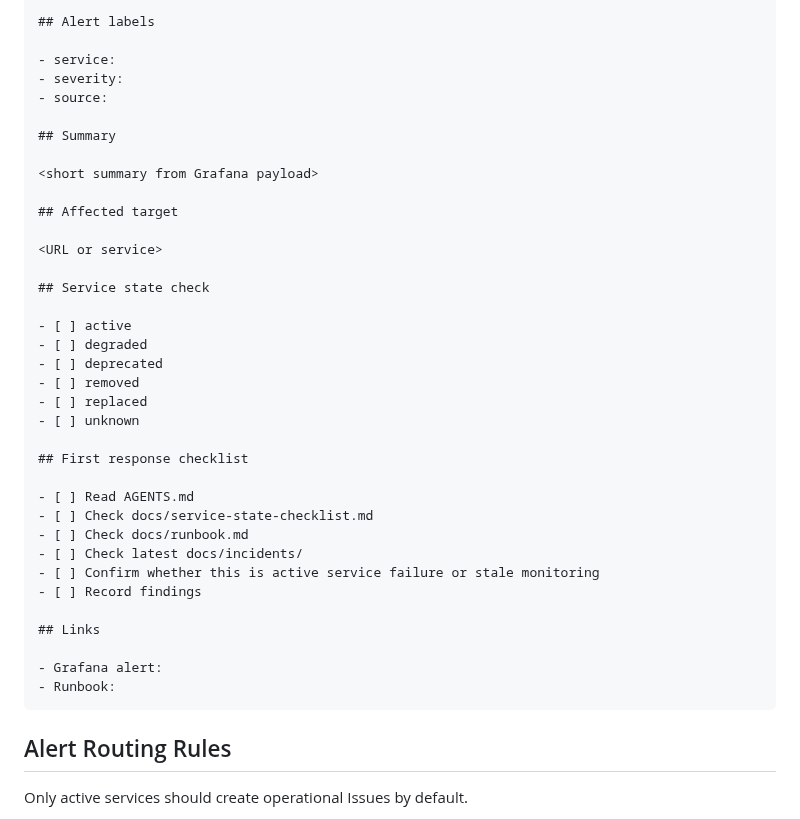
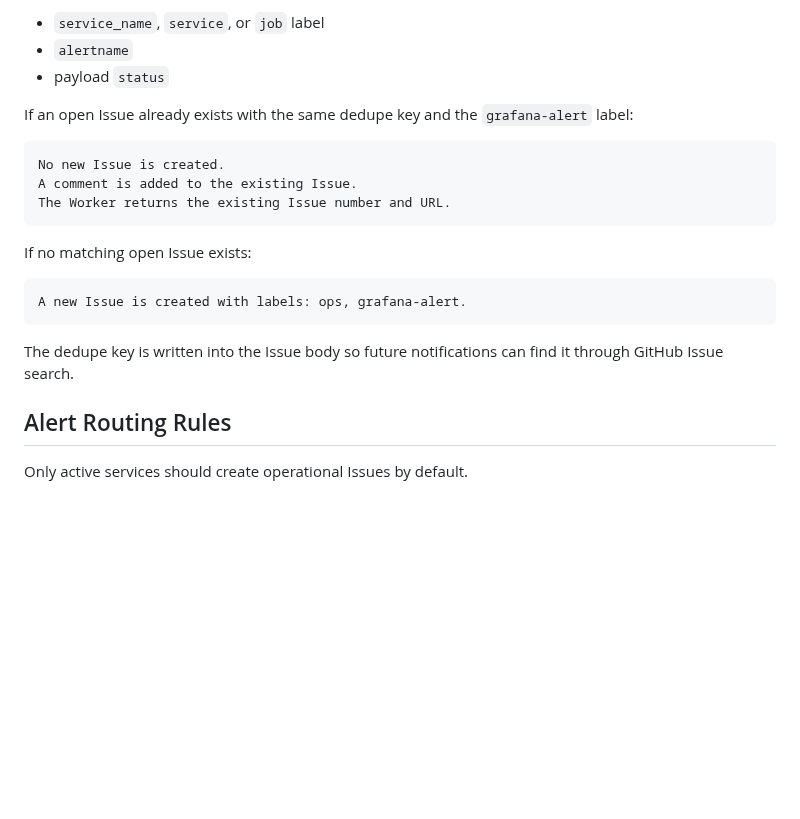
Before and after one commit to YDTNK/sre-lab, a Markdown page: docs/grafana-alert-to-issue.md, the part around one of its changes. GitHub-like rendering; blank space fills up the shorter version.

````diff
--- a/docs/grafana-alert-to-issue.md
+++ b/docs/grafana-alert-to-issue.md
@@ -91,41 +75,23 @@ Generated Issues should use this structure:
 
-## Alert labels
+- `service_name`, `service`, or `job` label
+- `alertname`
+- payload `status`
 
-- service:
-- severity:
-- source:
+If an open Issue already exists with the same dedupe key and the `grafana-alert` label:
 
-## Summary
+```text
+No new Issue is created.
+A comment is added to the existing Issue.
+The Worker returns the existing Issue number and URL.
+```
 
-<short summary from Grafana payload>
+If no matching open Issue exists:
 
-## Affected target
+```text
+A new Issue is created with labels: ops, grafana-alert.
+```
 
-<URL or service>
-
-## Service state check
-
-- [ ] active
-- [ ] degraded
-- [ ] deprecated
-- [ ] removed
-- [ ] replaced
-- [ ] unknown
-
-## First response checklist
-
-- [ ] Read AGENTS.md
-- [ ] Check docs/service-state-checklist.md
-- [ ] Check docs/runbook.md
-- [ ] Check latest docs/incidents/
-- [ ] Confirm whether this is active service failure or stale monitoring
-- [ ] Record findings
-
-## Links
-
-- Grafana alert:
-- Runbook:
-```
+The dedupe key is written into the Issue body so future notifications can find it through GitHub Issue search.
 
 ## Alert Routing Rules
 
````
Also changed, not shown: other parts of docs/grafana-alert-to-issue.md (+32 -48 lines).
